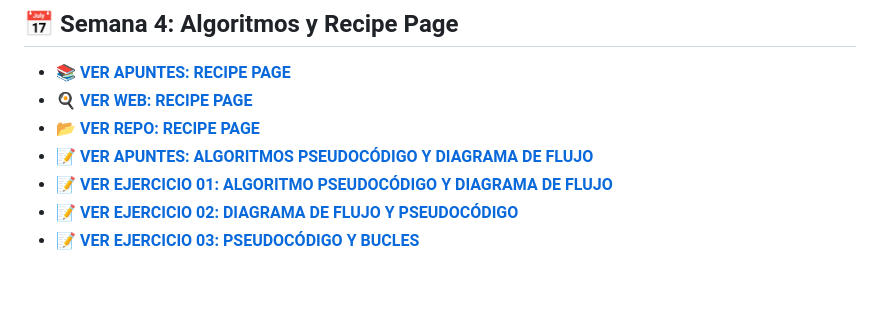
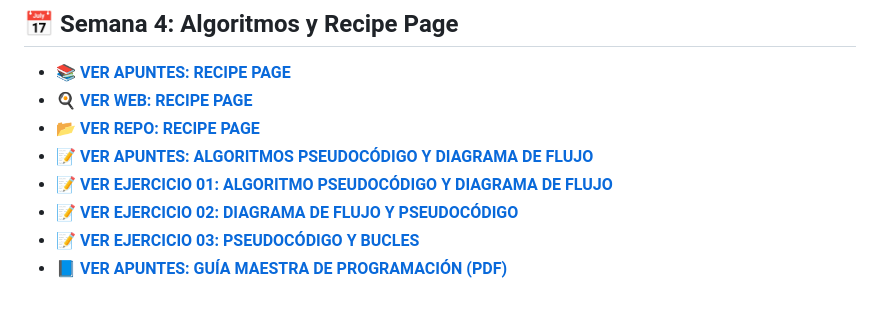
Before and after one commit to AnaBHernandez/confeccion-web-2026, a Markdown page: README.md, the part around the change. Rendered like a GitHub page.

Commit message:
docs: actualizar enlace a la guia maestra en el readme principal

```diff
--- a/README.md
+++ b/README.md
@@ -39,3 +39,4 @@ Repositorio centralizado de apuntes y proyectos.
 * 📝 **[VER EJERCICIO 01: ALGORITMO PSEUDOCÓDIGO Y DIAGRAMA DE FLUJO](https://github.com/AnaBHernandez/confeccion-web-2026/blob/main/semanas/semana-04/ejercicios/ejercicio-01-algoritmo-pseudocodigo/ejercicio-01-algoritmo-pseudocodigo.md)**
 * 📝 **[VER EJERCICIO 02: DIAGRAMA DE FLUJO Y PSEUDOCÓDIGO](https://github.com/AnaBHernandez/confeccion-web-2026/blob/main/semanas/semana-04/ejercicios/ejercicio-02-diagrama-flujo-pseudocodigo/actividad-02-diagrama-flujo-pseudocodigo.md)**
 * 📝 **[VER EJERCICIO 03: PSEUDOCÓDIGO Y BUCLES](https://github.com/AnaBHernandez/confeccion-web-2026/blob/main/semanas/semana-04/ejercicios/ejercicio-02-diagrama-flujo-pseudocodigo/actividad-03-pseudocodigo-bucles.md)**
+* 📘 **[VER APUNTES: GUÍA MAESTRA DE PROGRAMACIÓN (PDF)](./semanas/semana-04/apuntes/Guia_Maestra_la_Programacion.pdf)**
```
